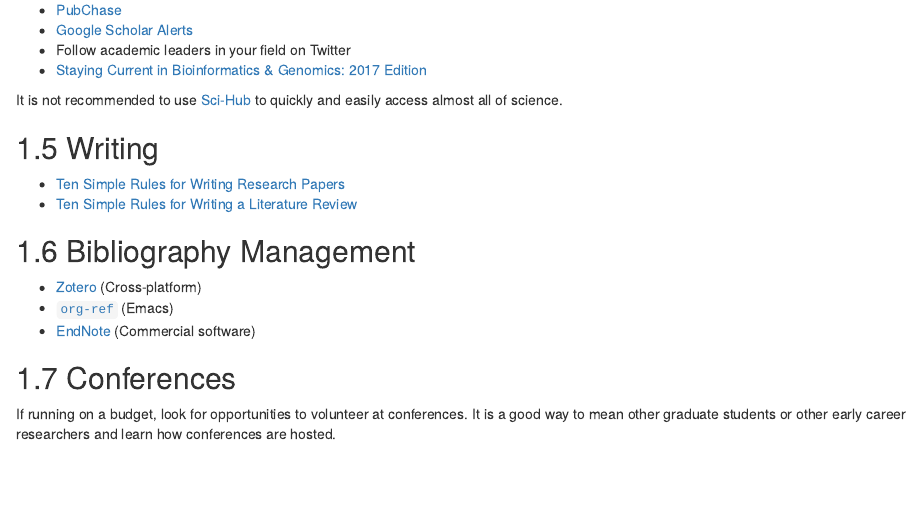
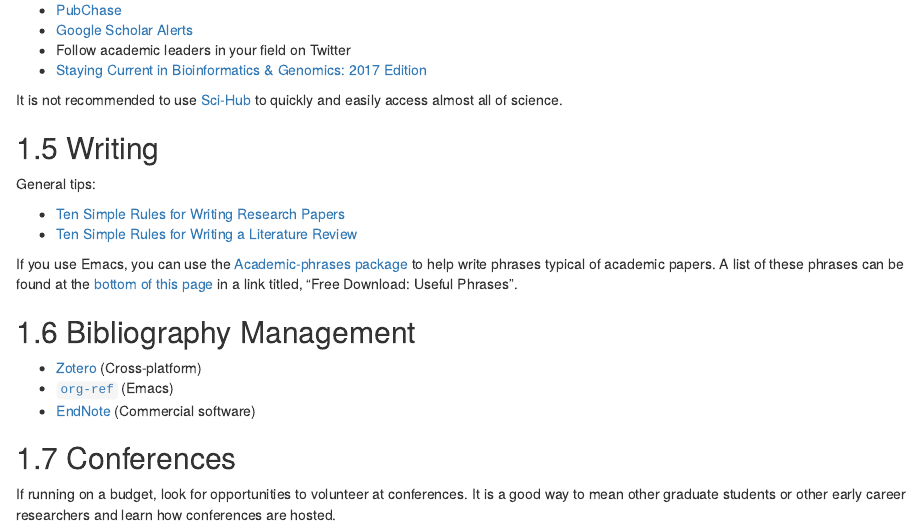
Before and after one commit to atacamagroup/survivalguide, an R Markdown document (05-research.Rmd): the page in a window 1100 px wide, from 490 px down. Rendered offline with R 4.5, knitr and Pandoc, with nearby package versions; drawn as R Markdown's standard HTML page in place of the format the file asks for.

Commit message:
Add Academic-phrases package and link to phrases

```diff
--- a/05-research.Rmd
+++ b/05-research.Rmd
@@ -29,8 +29,12 @@
 
 ## Writing
 
+General tips:
+
 - [Ten Simple Rules for Writing Research Papers](https://doi.org/10.1371/journal.pcbi.1003453)
 - [Ten Simple Rules for Writing a Literature Review](https://doi.org/10.1371/journal.pcbi.1003149)
+
+If you use Emacs, you can use the [Academic-phrases package](https://github.com/nashamri/academic-phrases) to help write phrases typical of academic papers. A list of these phrases can be found at the [bottom of this page](https://www.springer.com/gb/book/9783319260921) in a link titled, "Free Download: Useful Phrases".
 
 ## Bibliography Management
 
```
